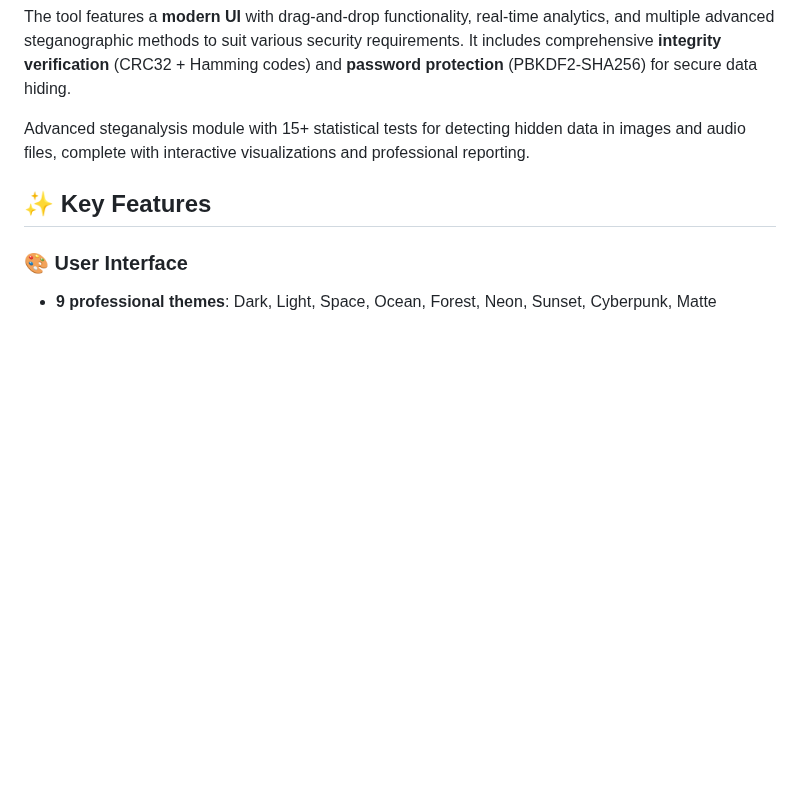
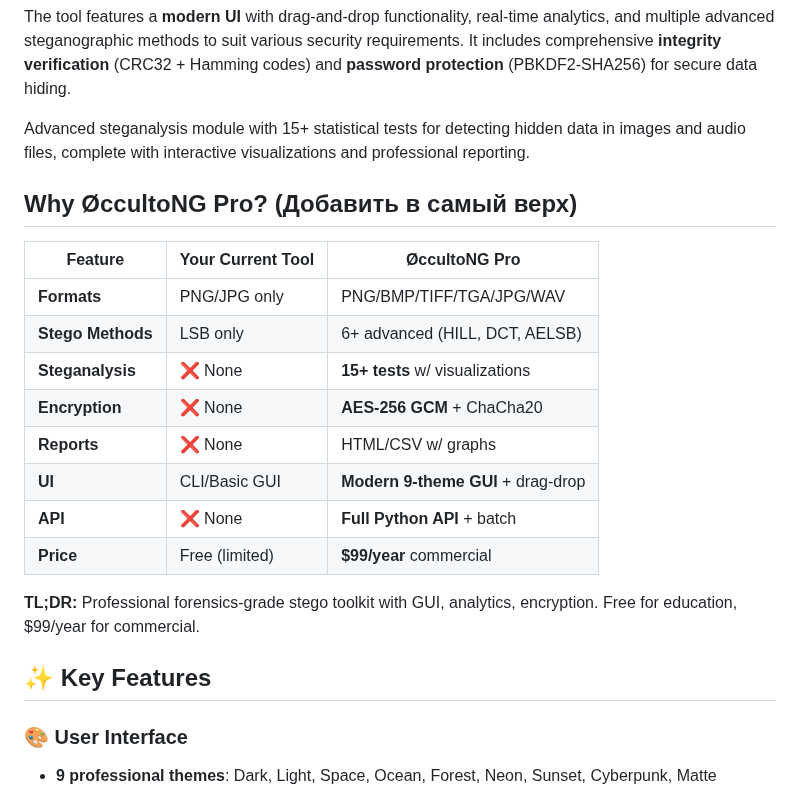
Before and after one commit to Proffessor2008/-ccultoNG, a Markdown page: README.md, the part around the change. GitHub-like rendering; blank space fills up the shorter version.

```diff
--- a/README.md
+++ b/README.md
@@ -16,6 +16,21 @@
 The tool features a **modern UI** with drag-and-drop functionality, real-time analytics, and multiple advanced steganographic methods to suit various security requirements. It includes comprehensive **integrity verification** (CRC32 + Hamming codes) and **password protection** (PBKDF2-SHA256) for secure data hiding.
 
 Advanced steganalysis module with 15+ statistical tests for detecting hidden data in images and audio files, complete with interactive visualizations and professional reporting.
+
+## Why ØccultoNG Pro? (Добавить в самый верх)
+
+| Feature | Your Current Tool | ØccultoNG Pro |
+|---------|-------------------|---------------|
+| **Formats** | PNG/JPG only | PNG/BMP/TIFF/TGA/JPG/WAV |
+| **Stego Methods** | LSB only | 6+ advanced (HILL, DCT, AELSB) |
+| **Steganalysis** | ❌ None | **15+ tests** w/ visualizations |
+| **Encryption** | ❌ None | **AES-256 GCM** + ChaCha20 |
+| **Reports** | ❌ None | HTML/CSV w/ graphs |
+| **UI** | CLI/Basic GUI | **Modern 9-theme GUI** + drag-drop |
+| **API** | ❌ None | **Full Python API** + batch |
+| **Price** | Free (limited) | **$99/year** commercial |
+
+**TL;DR:** Professional forensics-grade stego toolkit with GUI, analytics, encryption. Free for education, $99/year for commercial.
 
 ## ✨ Key Features
 
```
